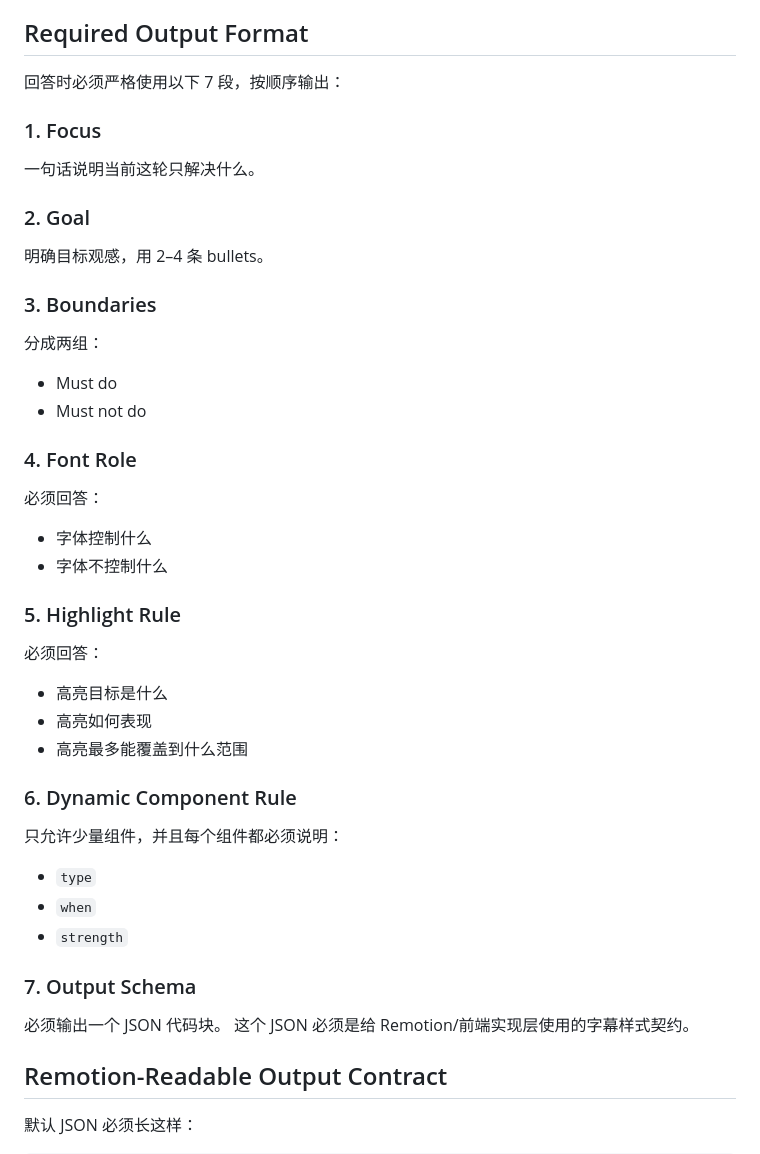
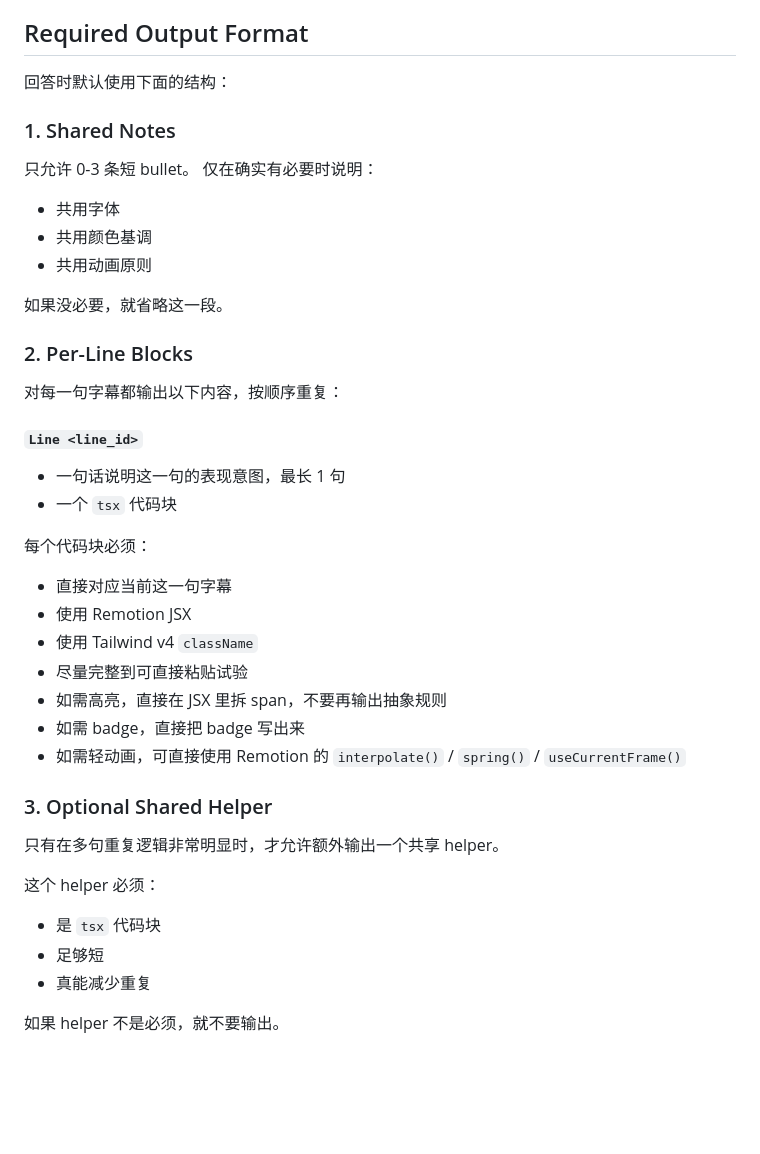
Before and after one commit to PoetCoderJun/video_auto_cut, a Markdown page: skills/subtitle-style-contract/SKILL.md, the part around one of its changes. GitHub-like rendering; blank space fills up the shorter version.

```diff
--- a/skills/subtitle-style-contract/SKILL.md
+++ b/skills/subtitle-style-contract/SKILL.md
@@ -63,39 +56,39 @@ Do NOT use when:
 
 ## Required Output Format
-回答时必须严格使用以下 7 段，按顺序输出：
+回答时默认使用下面的结构：
 
-### 1. Focus
-一句话说明当前这轮只解决什么。
+### 1. Shared Notes
+只允许 0-3 条短 bullet。
+仅在确实有必要时说明：
+- 共用字体
+- 共用颜色基调
+- 共用动画原则
 
-### 2. Goal
-明确目标观感，用 2–4 条 bullets。
+如果没必要，就省略这一段。
 
-### 3. Boundaries
-分成两组：
-- Must do
-- Must not do
+### 2. Per-Line Blocks
+对每一句字幕都输出以下内容，按顺序重复：
 
-### 4. Font Role
-必须回答：
-- 字体控制什么
-- 字体不控制什么
+#### `Line <line_id>`
+- 一句话说明这一句的表现意图，最长 1 句
+- 一个 `tsx` 代码块
 
-### 5. Highlight Rule
-必须回答：
-- 高亮目标是什么
-- 高亮如何表现
-- 高亮最多能覆盖到什么范围
+每个代码块必须：
+- 直接对应当前这一句字幕
+- 使用 Remotion JSX
+- 使用 Tailwind v4 `className`
+- 尽量完整到可直接粘贴试验
+- 如需高亮，直接在 JSX 里拆 span，不要再输出抽象规则
+- 如需 badge，直接把 badge 写出来
+- 如需轻动画，可直接使用 Remotion 的 `interpolate()` / `spring()` / `useCurrentFrame()`
 
-### 6. Dynamic Component Rule
-只允许少量组件，并且每个组件都必须说明：
-- `type`
-- `when`
-- `strength`
+### 3. Optional Shared Helper
+只有在多句重复逻辑非常明显时，才允许额外输出一个共享 helper。
 
-### 7. Output Schema
-必须输出一个 JSON 代码块。
-这个 JSON 必须是给 Remotion/前端实现层使用的字幕样式契约。
+这个 helper 必须：
+- 是 `tsx` 代码块
+- 足够短
+- 真能减少重复
 
-## Remotion-Readable Output Contract
-默认 JSON 必须长这样：
+如果 helper 不是必须，就不要输出。
 
```
Also changed, not shown: other parts of skills/subtitle-style-contract/SKILL.md (+77 -113 lines), docs/requirements_todo.md (+1 -0 lines).
